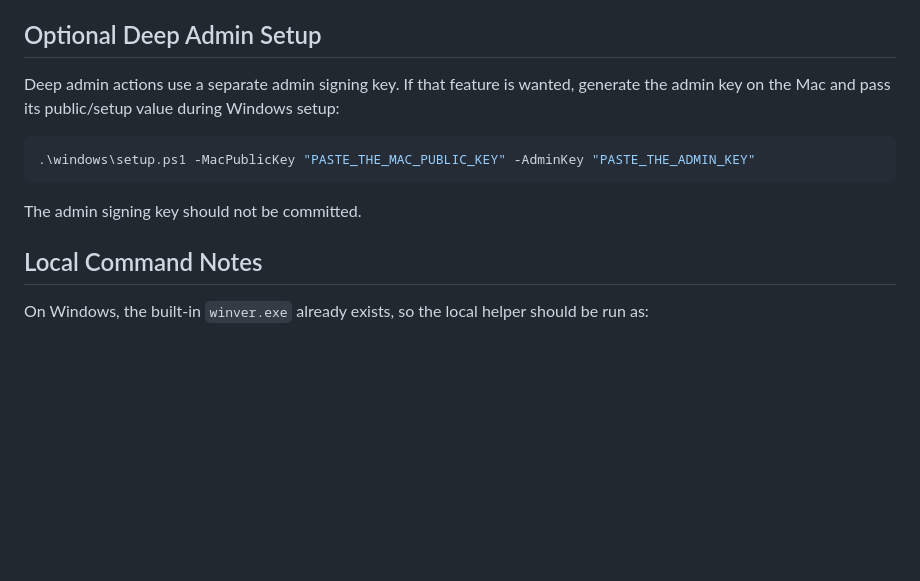
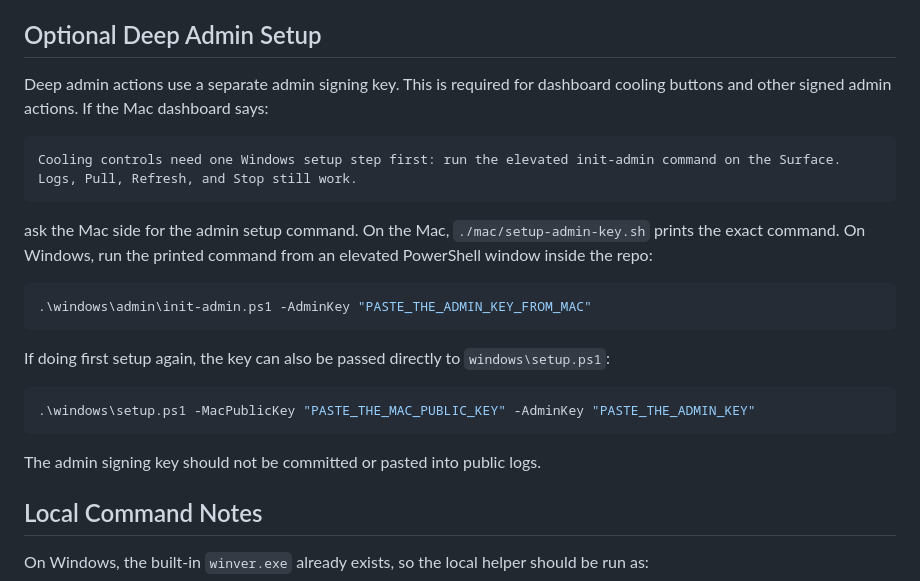
Before and after one commit to aarohkandy/winver, a Markdown page: docs/windows-side-overview.md, the part around the change. GitHub-like rendering; blank space fills up the shorter version.

````diff
--- a/docs/windows-side-overview.md
+++ b/docs/windows-side-overview.md
@@ -83,13 +83,25 @@ That setup script is expected to:
 
 ## Optional Deep Admin Setup
 
-Deep admin actions use a separate admin signing key. If that feature is wanted, generate the admin key on the Mac and pass its public/setup value during Windows setup:
+Deep admin actions use a separate admin signing key. This is required for dashboard cooling buttons and other signed admin actions. If the Mac dashboard says:
+
+```text
+Cooling controls need one Windows setup step first: run the elevated init-admin command on the Surface. Logs, Pull, Refresh, and Stop still work.
+```
+
+ask the Mac side for the admin setup command. On the Mac, `./mac/setup-admin-key.sh` prints the exact command. On Windows, run the printed command from an elevated PowerShell window inside the repo:
+
+```powershell
+.\windows\admin\init-admin.ps1 -AdminKey "PASTE_THE_ADMIN_KEY_FROM_MAC"
+```
+
+If doing first setup again, the key can also be passed directly to `windows\setup.ps1`:
 
 ```powershell
 .\windows\setup.ps1 -MacPublicKey "PASTE_THE_MAC_PUBLIC_KEY" -AdminKey "PASTE_THE_ADMIN_KEY"
 ```
 
-The admin signing key should not be committed.
+The admin signing key should not be committed or pasted into public logs.
 
 ## Local Command Notes
 
````
Also changed, not shown: README.md (+20 -0 lines), docs/deep-control.md (+9 -1 lines).
